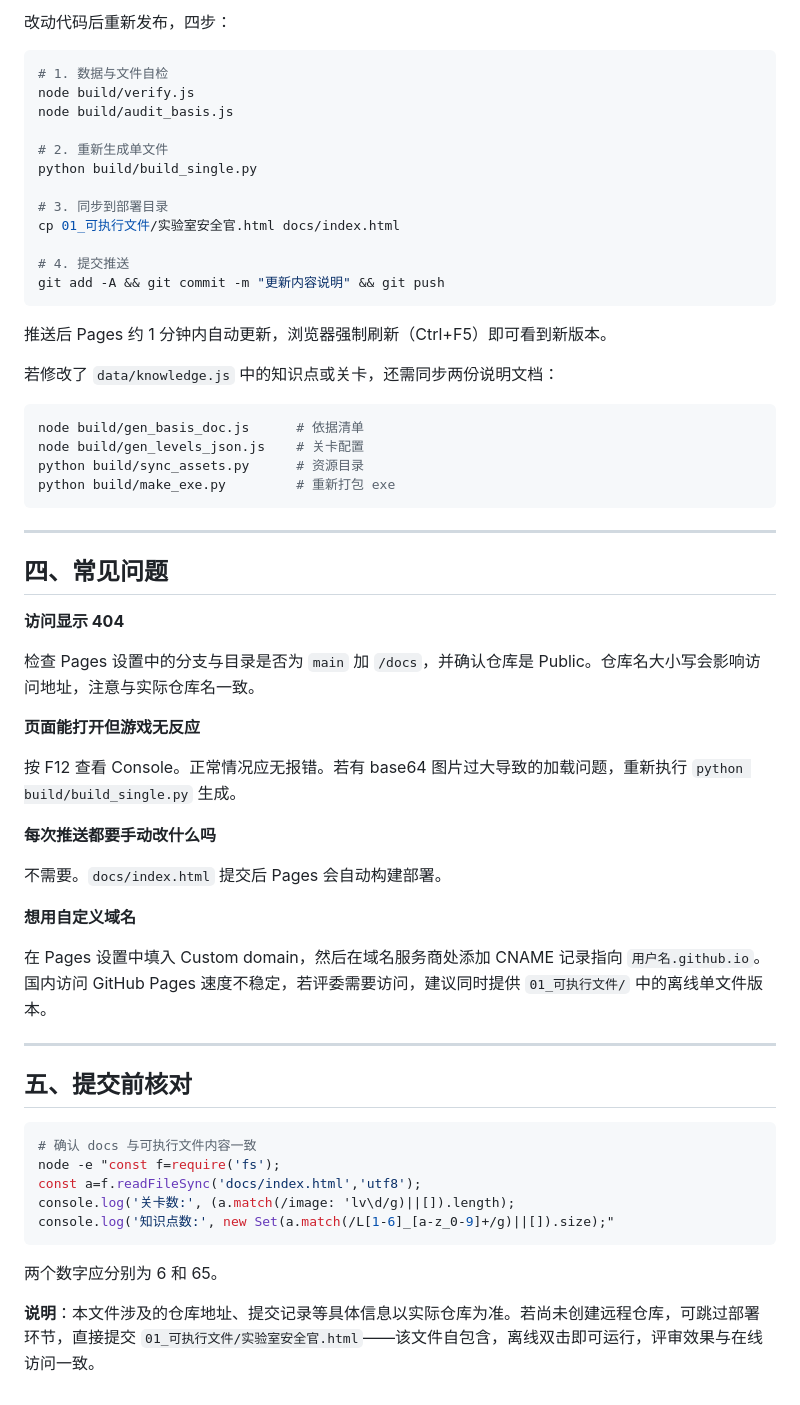
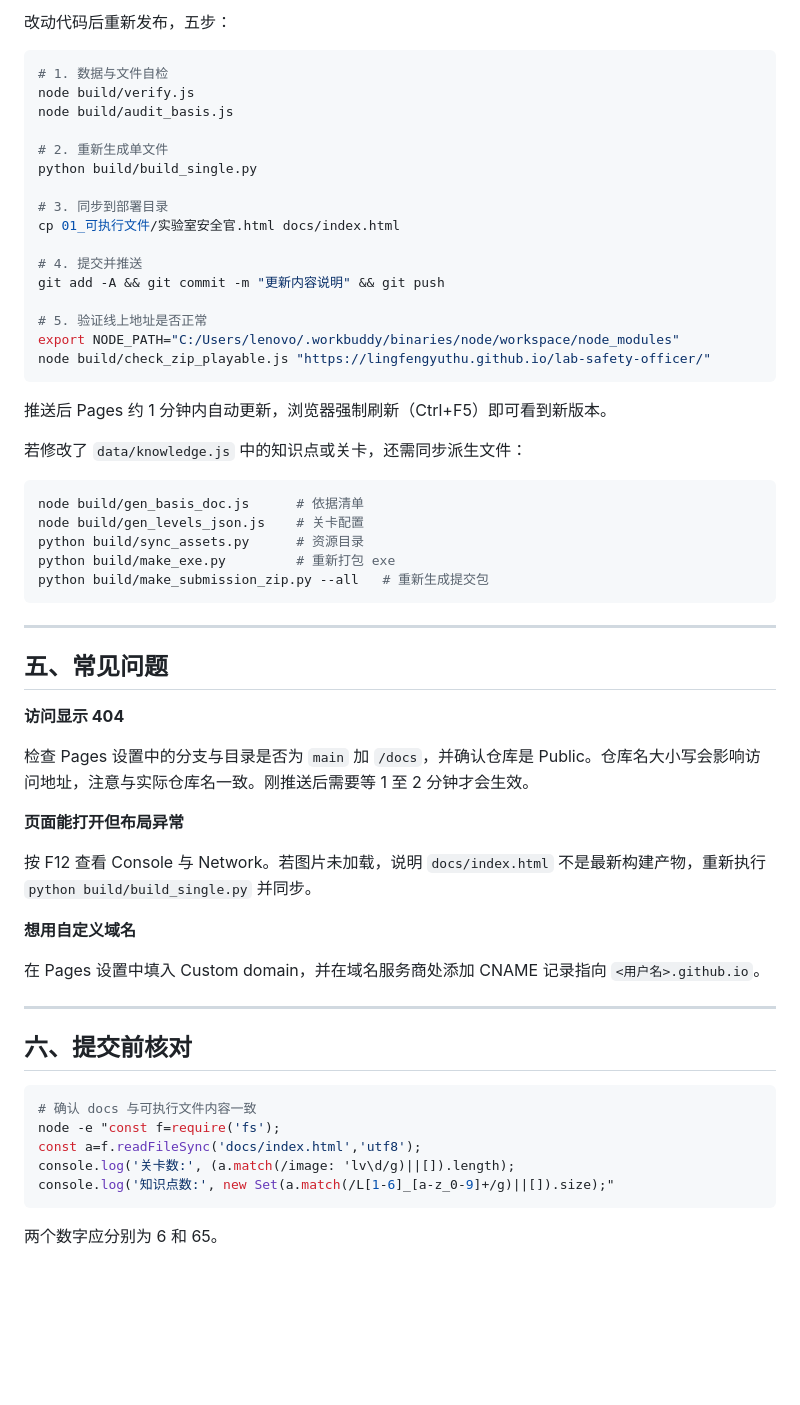
Before and after one commit to LingFengyuTHU/lab-safety-officer, a Markdown page: 05_说明文档/GitHub部署指南.md, the part around one of its changes. Rendered like a GitHub page; blank space fills up the shorter version.

````diff
--- a/05_说明文档/GitHub部署指南.md
+++ b/05_说明文档/GitHub部署指南.md
@@ -65,5 +84,5 @@ ssh -T git@github.com
 
-改动代码后重新发布，四步：
+改动代码后重新发布，五步：
 
 ```bash
 # 1. 数据与文件自检
@@ -76,44 +95,45 @@ python build/build_single.py
 # 3. 同步到部署目录
 cp 01_可执行文件/实验室安全官.html docs/index.html
 
-# 4. 提交推送
+# 4. 提交并推送
 git add -A && git commit -m "更新内容说明" && git push
+
+# 5. 验证线上地址是否正常
+export NODE_PATH="C:/Users/lenovo/.workbuddy/binaries/node/workspace/node_modules"
+node build/check_zip_playable.js "https://lingfengyuthu.github.io/lab-safety-officer/"
 ```
 
 推送后 Pages 约 1 分钟内自动更新，浏览器强制刷新（Ctrl+F5）即可看到新版本。
 
-若修改了 `data/knowledge.js` 中的知识点或关卡，还需同步两份说明文档：
+若修改了 `data/knowledge.js` 中的知识点或关卡，还需同步派生文件：
 
 ```bash
 node build/gen_basis_doc.js      # 依据清单
 node build/gen_levels_json.js    # 关卡配置
 python build/sync_assets.py      # 资源目录
 python build/make_exe.py         # 重新打包 exe
+python build/make_submission_zip.py --all   # 重新生成提交包
 ```
 
 ---
 
-## 四、常见问题
+## 五、常见问题
 
 **访问显示 404**
 
-检查 Pages 设置中的分支与目录是否为 `main` 加 `/docs`，并确认仓库是 Public。仓库名大小写会影响访问地址，注意与实际仓库名一致。
+检查 Pages 设置中的分支与目录是否为 `main` 加 `/docs`，并确认仓库是 Public。仓库名大小写会影响访问地址，注意与实际仓库名一致。刚推送后需要等 1 至 2 分钟才会生效。
 
-**页面能打开但游戏无反应**
+**页面能打开但布局异常**
 
-按 F12 查看 Console。正常情况应无报错。若有 base64 图片过大导致的加载问题，重新执行 `python build/build_single.py` 生成。
-
-**每次推送都要手动改什么吗**
-
-不需要。`docs/index.html` 提交后 Pages 会自动构建部署。
+按 F12 查看 Console 与 Network。若图片未加载，说明 `docs/index.html` 不是最新构建产物，重新执行 `python build/build_single.py` 并同步。
 
 **想用自定义域名**
 
-在 Pages 设置中填入 Custom domain，然后在域名服务商处添加 CNAME 记录指向 `用户名.github.io`。国内访问 GitHub Pages 速度不稳定，若评委需要访问，建议同时提供 `01_可执行文件/` 中的离线单文件版本。
+在 Pages 设置中填入 Custom domain，并在域名服务商处添加 CNAME 记录指向 `<用户名>.github.io`。
 
 ---
 
-## 五、提交前核对
+## 六、提交前核对
 
 ```bash
 # 确认 docs 与可执行文件内容一致
@@ -124,5 +144,3 @@ console.log('知识点数:', new Set(a.match(/L[1-6]_[a-z_0-9]+/g)||[]).size);"
 ```
 
 两个数字应分别为 6 和 65。
-
-**说明**：本文件涉及的仓库地址、提交记录等具体信息以实际仓库为准。若尚未创建远程仓库，可跳过部署环节，直接提交 `01_可执行文件/实验室安全官.html`——该文件自包含，离线双击即可运行，评审效果与在线访问一致。
````
Also changed, not shown: other parts of 05_说明文档/GitHub部署指南.md (+40 -21 lines).
